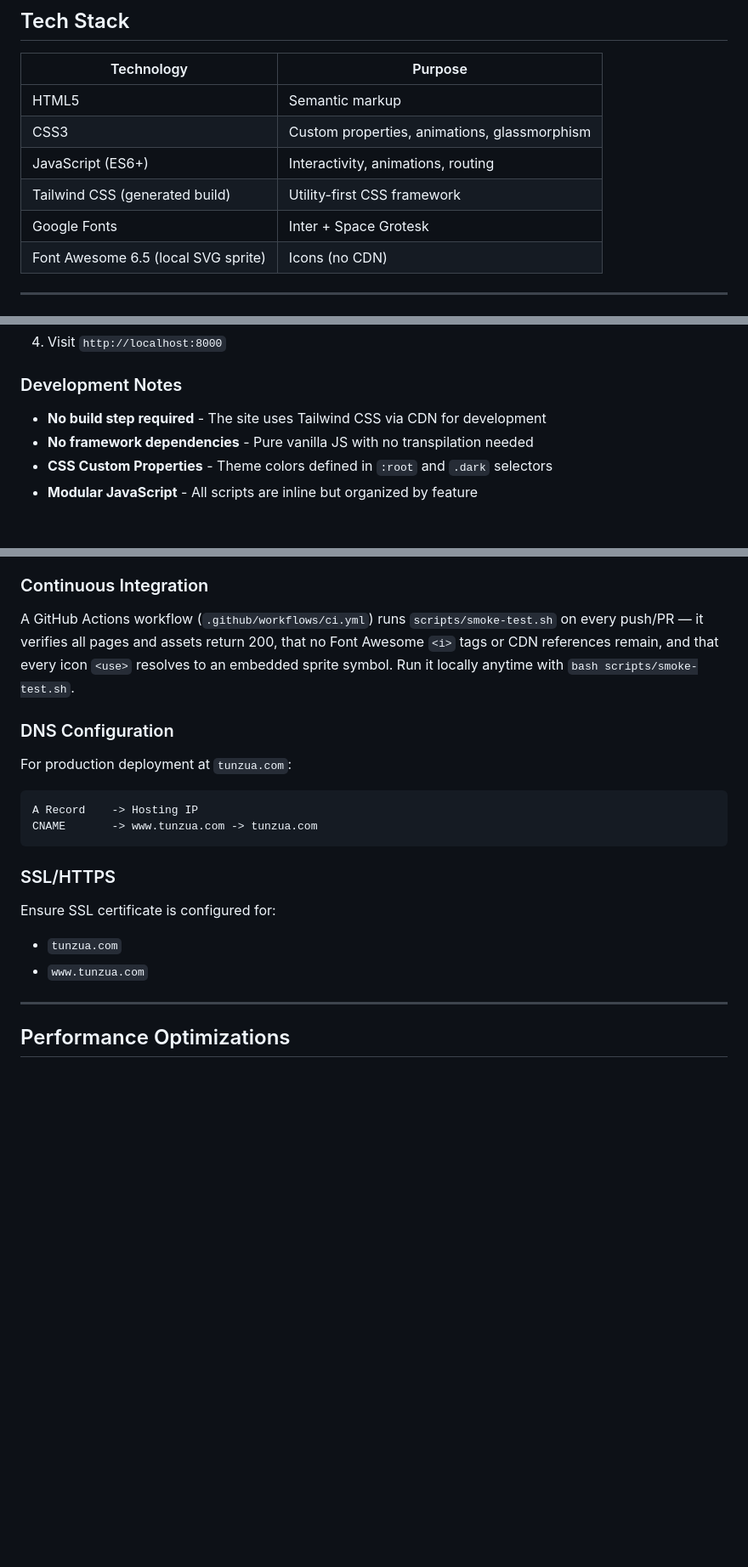
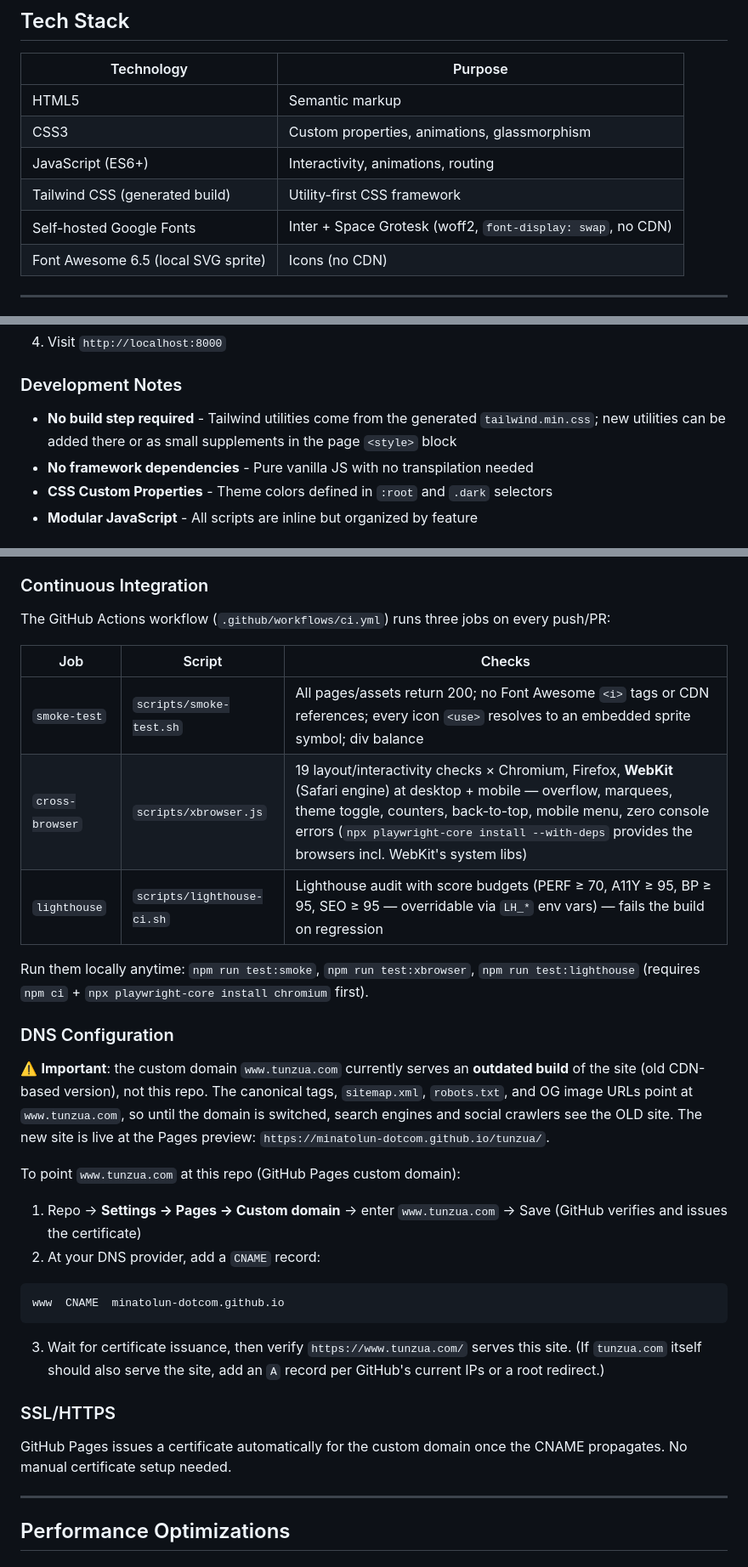
Before and after one commit to minatolun-dotcom/tunzua, a Markdown page: README.md, 3 parts joined by grey strips. Shown at 85% size. Drawn GitHub-style; blank space fills up the shorter version.

Commit message:
Document stale custom domain finding in STATE.md + README; refresh README CI/tech-stack/DNS sections

````diff
--- a/README.md
+++ b/README.md
@@ -65,7 +64,7 @@ This is a single-page application (SPA) built with vanilla HTML, CSS, and JavaSc
 | CSS3 | Custom properties, animations, glassmorphism |
 | JavaScript (ES6+) | Interactivity, animations, routing |
 | Tailwind CSS (generated build) | Utility-first CSS framework |
-| Google Fonts | Inter + Space Grotesk |
+| Self-hosted Google Fonts | Inter + Space Grotesk (woff2, `font-display: swap`, no CDN) |
 | Font Awesome 6.5 (local SVG sprite) | Icons (no CDN) |
 
 ---
@@ -126,7 +125,7 @@ php -S localhost:8000
 
 ### Development Notes
 
-- **No build step required** - The site uses Tailwind CSS via CDN for development
+- **No build step required** - Tailwind utilities come from the generated `tailwind.min.css`; new utilities can be added there or as small supplements in the page `<style>` block
 - **No framework dependencies** - Pure vanilla JS with no transpilation needed
 - **CSS Custom Properties** - Theme colors defined in `:root` and `.dark` selectors
 - **Modular JavaScript** - All scripts are inline but organized by feature
@@ -146,22 +145,34 @@ This is a static site that can be deployed to any web hosting service:
 
 ### Continuous Integration
 
-A GitHub Actions workflow (`.github/workflows/ci.yml`) runs `scripts/smoke-test.sh` on every push/PR — it verifies all pages and assets return 200, that no Font Awesome `<i>` tags or CDN references remain, and that every icon `<use>` resolves to an embedded sprite symbol. Run it locally anytime with `bash scripts/smoke-test.sh`.
+The GitHub Actions workflow (`.github/workflows/ci.yml`) runs three jobs on every push/PR:
+
+| Job | Script | Checks |
+|-----|--------|--------|
+| `smoke-test` | `scripts/smoke-test.sh` | All pages/assets return 200; no Font Awesome `<i>` tags or CDN references; every icon `<use>` resolves to an embedded sprite symbol; div balance |
+| `cross-browser` | `scripts/xbrowser.js` | 19 layout/interactivity checks × Chromium, Firefox, **WebKit** (Safari engine) at desktop + mobile — overflow, marquees, theme toggle, counters, back-to-top, mobile menu, zero console errors (`npx playwright-core install --with-deps` provides the browsers incl. WebKit's system libs) |
+| `lighthouse` | `scripts/lighthouse-ci.sh` | Lighthouse audit with score budgets (PERF ≥ 70, A11Y ≥ 95, BP ≥ 95, SEO ≥ 95 — overridable via `LH_*` env vars) — fails the build on regression |
+
+Run them locally anytime: `npm run test:smoke`, `npm run test:xbrowser`, `npm run test:lighthouse` (requires `npm ci` + `npx playwright-core install chromium` first).
 
 ### DNS Configuration
 
-For production deployment at `tunzua.com`:
+⚠️ **Important**: the custom domain `www.tunzua.com` currently serves an **outdated build** of the site (old CDN-based version), not this repo. The canonical tags, `sitemap.xml`, `robots.txt`, and OG image URLs point at `www.tunzua.com`, so until the domain is switched, search engines and social crawlers see the OLD site. The new site is live at the Pages preview: `https://minatolun-dotcom.github.io/tunzua/`.
+
+To point `www.tunzua.com` at this repo (GitHub Pages custom domain):
+
+1. Repo → **Settings → Pages → Custom domain** → enter `www.tunzua.com` → Save (GitHub verifies and issues the certificate)
+2. At your DNS provider, add a `CNAME` record:
 
 ```
-A Record    -> Hosting IP
-CNAME       -> www.tunzua.com -> tunzua.com
+www  CNAME  minatolun-dotcom.github.io
 ```
+
+3. Wait for certificate issuance, then verify `https://www.tunzua.com/` serves this site. (If `tunzua.com` itself should also serve the site, add an `A` record per GitHub's current IPs or a root redirect.)
 
 ### SSL/HTTPS
 
-Ensure SSL certificate is configured for:
-- `tunzua.com`
-- `www.tunzua.com`
+GitHub Pages issues a certificate automatically for the custom domain once the CNAME propagates. No manual certificate setup needed.
 
 ---
 
````
Also changed, not shown: other parts of README.md (+0 -1 lines), STATE.md (+1 -0 lines).
